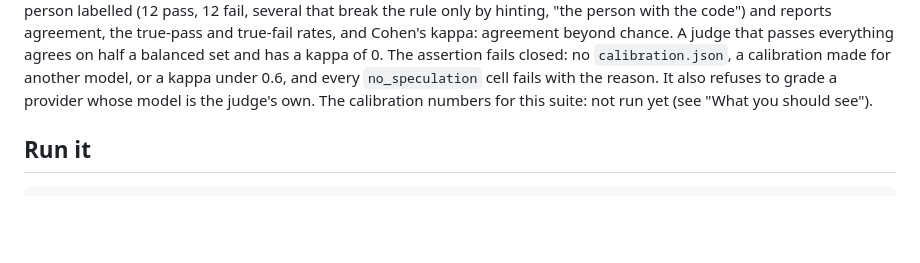
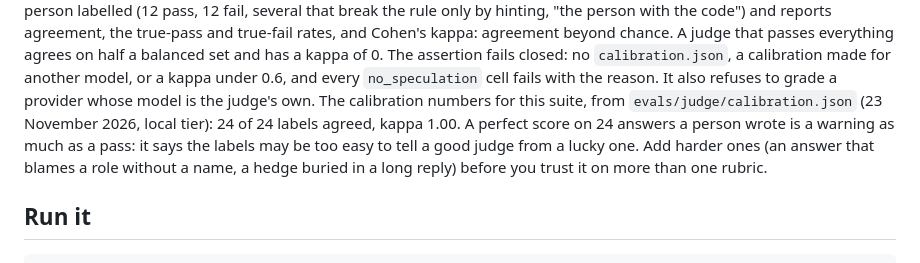
Before and after one commit to AkellaRaviTeja/prompt-engineering-lab, a Markdown page: lessons/18-evals-with-promptfoo/README.md, the part around one of its changes. Rendered like a GitHub page; blank space fills up the shorter version.

```diff
--- a/lessons/18-evals-with-promptfoo/README.md
+++ b/lessons/18-evals-with-promptfoo/README.md
@@ -192,7 +192,11 @@ kappa: agreement beyond chance. A judge that passes everything agrees on half a
 has a kappa of 0. The assertion fails closed: no `calibration.json`, a calibration made for
 another model, or a kappa under 0.6, and every `no_speculation` cell fails with the reason. It
 also refuses to grade a provider whose model is the judge's own. The calibration numbers for
-this suite: not run yet (see "What you should see").
+this suite, from `evals/judge/calibration.json` (23 November 2026, local tier): 24 of 24 labels
+agreed, kappa 1.00. A perfect score on 24 answers a person wrote is a warning as much as a pass:
+it says the labels may be too easy to tell a good judge from a lucky one. Add harder ones (an
+answer that blames a role without a name, a hedge buried in a long reply) before you trust it on
+more than one rubric.
 
 ## Run it
 
```
Also changed, not shown: other parts of lessons/18-evals-with-promptfoo/README.md (+19 -21 lines), docs/screenshots/18-evals-with-promptfoo.png, 3 other files.
